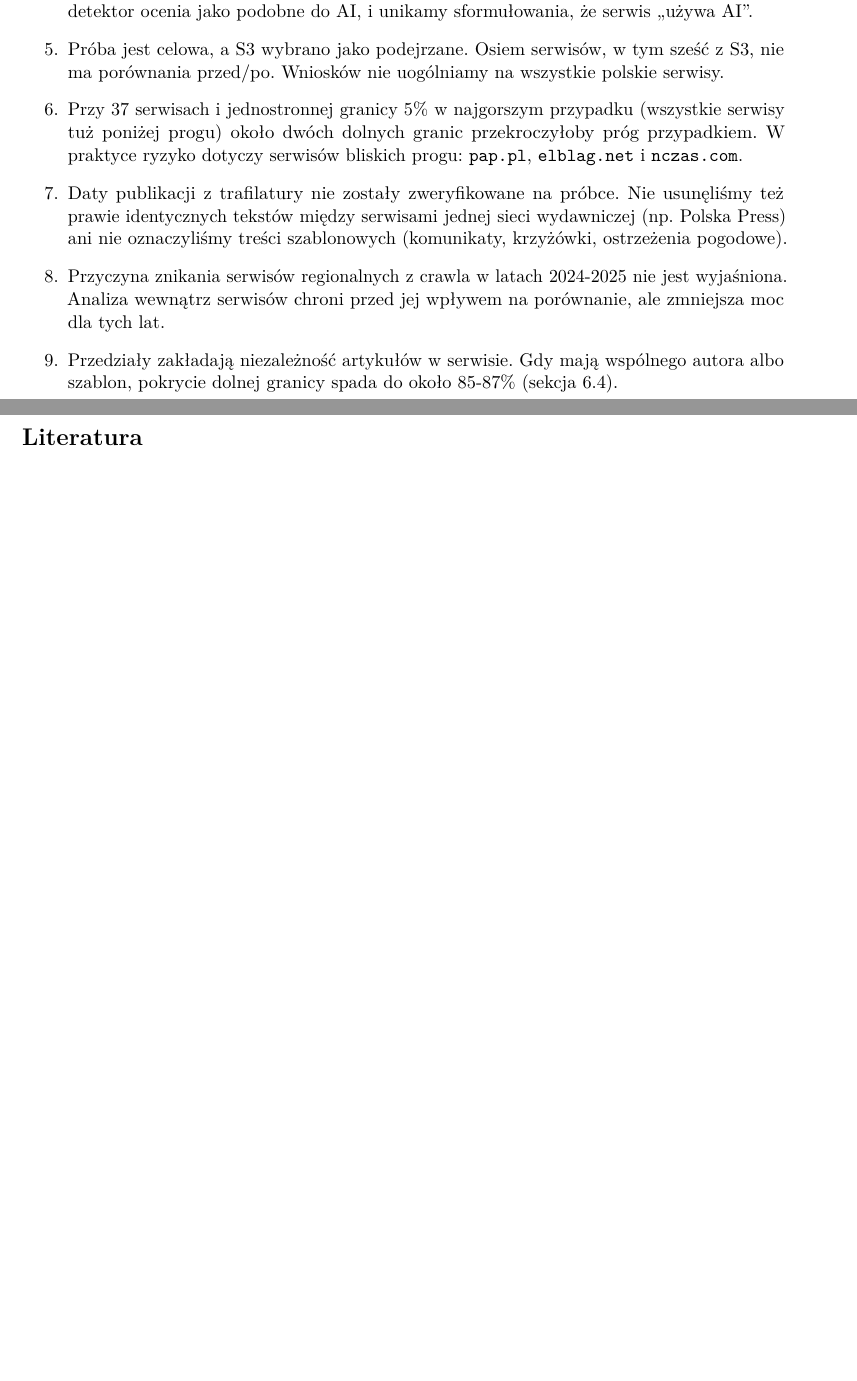
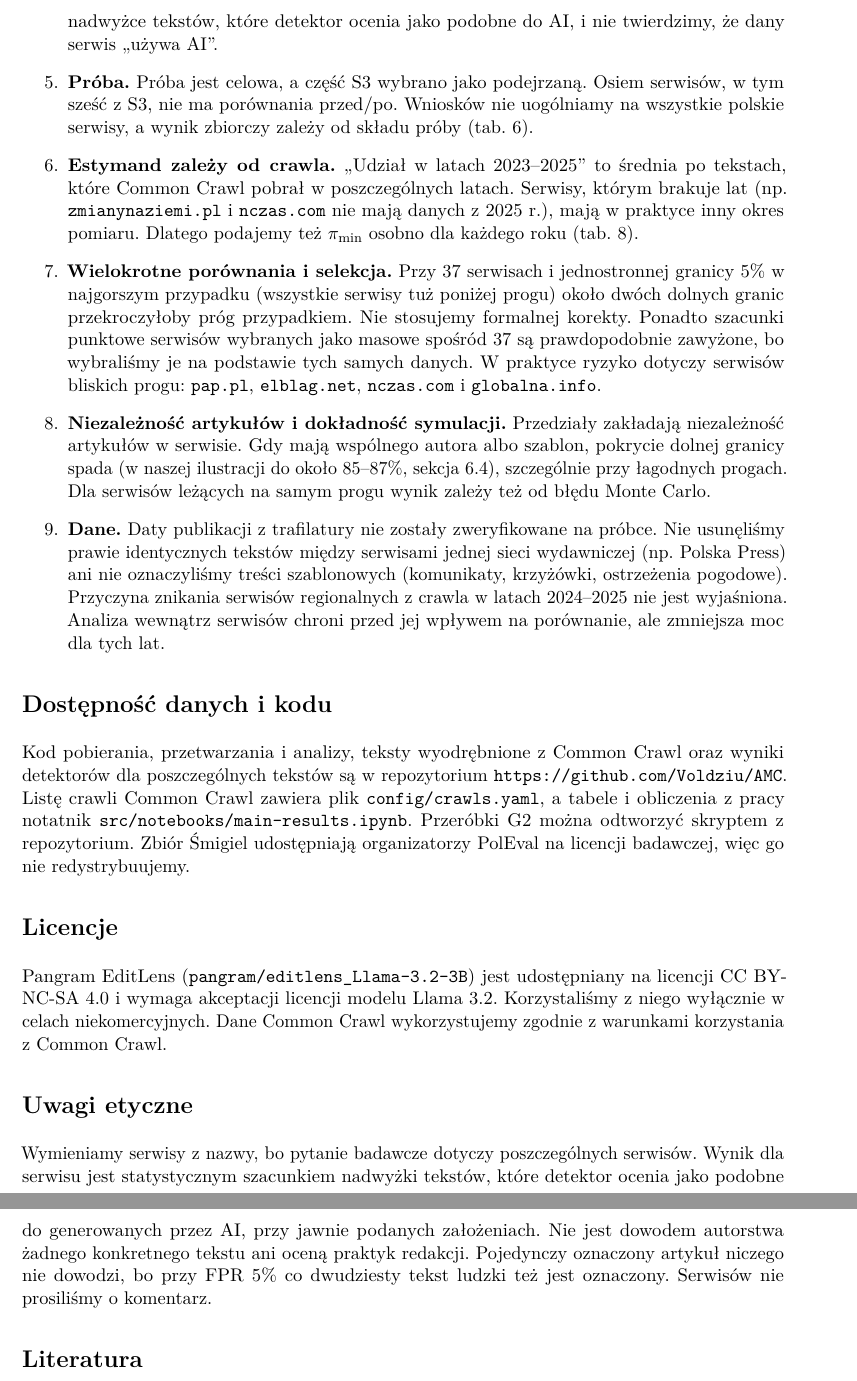
Before and after one commit to Voldziu/AMC, a LaTeX paper (docs/paper/overleaf/preprint.tex): two parts of pages 17 and 18 of 21 before the commit and two parts of pages 18 and 19 of 22 after it, joined at a grey line, cut so that both start at the same text, the shorter picture padded with empty space. Compiled offline with pdfLaTeX.

Commit message:
Paper: separate conclusions and limitations, add data, licence and ethics statements
Co-Authored-By: Claude Opus 5.5 <noreply@anthropic.com>

```diff
--- a/docs/paper/overleaf/preprint.tex
+++ b/docs/paper/overleaf/preprint.tex
@@ -446,6 +446,0 @@ Ograniczenia, które uważamy za najważniejsze, są następujące.
-\item Mamy korelację w czasie, nie przyczynowość. Nie dysponujemy ręczną oceną ani deklaracjami redakcji, że konkretne teksty wygenerowała AI. Piszemy więc o nadwyżce tekstów, które detektor ocenia jako podobne do AI, i unikamy sformułowania, że serwis „używa AI”.
-\item Próba jest celowa, a S3 wybrano jako podejrzane. Osiem serwisów, w tym sześć z S3, nie ma porównania przed/po. Wniosków nie uogólniamy na wszystkie polskie serwisy.
-\item Przy 37 serwisach i jednostronnej granicy 5\% w najgorszym przypadku (wszystkie serwisy tuż poniżej progu) około dwóch dolnych granic przekroczyłoby próg przypadkiem. W praktyce ryzyko dotyczy serwisów bliskich progu: \dom{pap.pl}, \dom{elblag.net} i \dom{nczas.com}.
-\item Daty publikacji z trafilatury nie zostały zweryfikowane na próbce. Nie usunęliśmy też prawie identycznych tekstów między serwisami jednej sieci wydawniczej (np. Polska Press) ani nie oznaczyliśmy treści szablonowych (komunikaty, krzyżówki, ostrzeżenia pogodowe).
-\item Przyczyna znikania serwisów regionalnych z crawla w latach 2024-2025 nie jest wyjaśniona. Analiza wewnątrz serwisów chroni przed jej wpływem na porównanie, ale zmniejsza moc dla tych lat.
-\item Przedziały zakładają niezależność artykułów w serwisie. Gdy mają wspólnego autora albo szablon, pokrycie dolnej granicy spada do około 85-87\% (sekcja~\ref{sec:pokrycie}).
@@ -452,5 +450,22 @@ Ograniczenia, które uważamy za najważniejsze, są następujące.
+\item \textbf{Brak zewnętrznej weryfikacji.} Nie dysponujemy ręczną oceną oznaczonych tekstów ani deklaracjami redakcji. Mamy korelację w czasie, nie przyczynowość. Piszemy więc o nadwyżce tekstów, które detektor ocenia jako podobne do AI, i nie twierdzimy, że dany serwis „używa AI”.
+\item \textbf{Próba.} Próba jest celowa, a część S3 wybrano jako podejrzaną. Osiem serwisów, w tym sześć z S3, nie ma porównania przed/po. Wniosków nie uogólniamy na wszystkie polskie serwisy, a wynik zbiorczy zależy od składu próby (tab.~\ref{tab:warstwy}).
+\item \textbf{Estymand zależy od crawla.} „Udział w latach 2023--2025” to średnia po tekstach, które Common Crawl pobrał w poszczególnych latach. Serwisy, którym brakuje lat (np. \dom{zmianynaziemi.pl} i \dom{nczas.com} nie mają danych z 2025 r.), mają w praktyce inny okres pomiaru. Dlatego podajemy też \pimin{} osobno dla każdego roku (tab.~\ref{tab:rok}).
+\item \textbf{Wielokrotne porównania i selekcja.} Przy 37 serwisach i jednostronnej granicy 5\% w najgorszym przypadku (wszystkie serwisy tuż poniżej progu) około dwóch dolnych granic przekroczyłoby próg przypadkiem. Nie stosujemy formalnej korekty. Ponadto szacunki punktowe serwisów wybranych jako masowe spośród 37 są prawdopodobnie zawyżone, bo wybraliśmy je na podstawie tych samych danych. W praktyce ryzyko dotyczy serwisów bliskich progu: \dom{pap.pl}, \dom{elblag.net}, \dom{nczas.com} i \dom{globalna.info}.
+\item \textbf{Niezależność artykułów i dokładność symulacji.} Przedziały zakładają niezależność artykułów w serwisie. Gdy mają wspólnego autora albo szablon, pokrycie dolnej granicy spada (w naszej ilustracji do około 85--87\%, sekcja~\ref{sec:pokrycie}), szczególnie przy łagodnych progach. Dla serwisów leżących na samym progu wynik zależy też od błędu Monte Carlo.
+\item \textbf{Dane.} Daty publikacji z trafilatury nie zostały zweryfikowane na próbce. Nie usunęliśmy prawie identycznych tekstów między serwisami jednej sieci wydawniczej (np. Polska Press) ani nie oznaczyliśmy treści szablonowych (komunikaty, krzyżówki, ostrzeżenia pogodowe). Przyczyna znikania serwisów regionalnych z crawla w latach 2024--2025 nie jest wyjaśniona. Analiza wewnątrz serwisów chroni przed jej wpływem na porównanie, ale zmniejsza moc dla tych lat.
 \end{enumerate}
 
+\section*{Dostępność danych i kodu}
+
+Kod pobierania, przetwarzania i analizy, teksty wyodrębnione z Common Crawl oraz wyniki detektorów dla poszczególnych tekstów są w repozytorium \url{https://github.com/Voldziu/AMC}. Listę crawli Common Crawl zawiera plik \texttt{config/crawls.yaml}, a tabele i obliczenia z pracy notatnik \texttt{src/notebooks/main-results.ipynb}. Przeróbki G2 można odtworzyć skryptem z repozytorium. Zbiór Śmigiel udostępniają organizatorzy PolEval na licencji badawczej, więc go nie redystrybuujemy.
+
+\section*{Licencje}
+
+Pangram EditLens (\texttt{pangram/editlens\_Llama-3.2-3B}) jest udostępniany na licencji CC BY-NC-SA 4.0 i wymaga akceptacji licencji modelu Llama 3.2. Korzystaliśmy z niego wyłącznie w celach niekomercyjnych. Dane Common Crawl wykorzystujemy zgodnie z warunkami korzystania z Common Crawl.
+
+\section*{Uwagi etyczne}
+
+Wymieniamy serwisy z nazwy, bo pytanie badawcze dotyczy poszczególnych serwisów. Wynik dla serwisu jest statystycznym szacunkiem nadwyżki tekstów, które detektor ocenia jako podobne do generowanych przez AI, przy jawnie podanych założeniach. Nie jest dowodem autorstwa żadnego konkretnego tekstu ani oceną praktyk redakcji. Pojedynczy oznaczony artykuł niczego nie dowodzi, bo przy FPR 5\% co dwudziesty tekst ludzki też jest oznaczony. Serwisów nie prosiliśmy o komentarz.
 
 
 \begin{thebibliography}{99}\small
```
Also changed, not shown: docs/paper/overleaf/preprint.tex (14 more changed lines).
